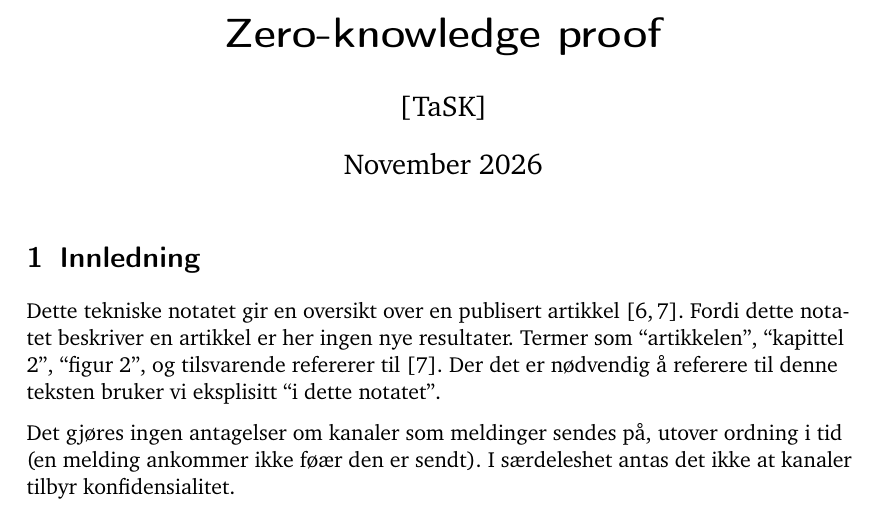
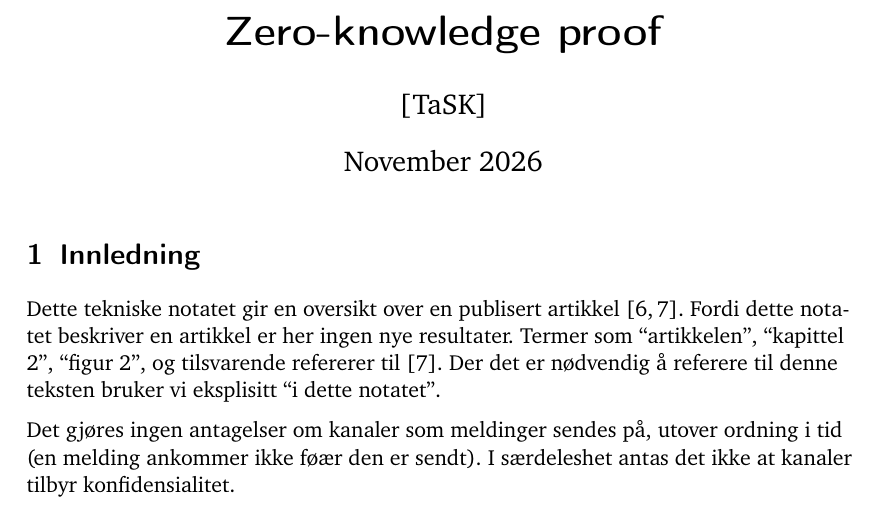
Before and after one commit to tagesk/zero-knowledge, a LaTeX document (zero.tex): part of page 1 of 13 before the commit and part of page 1 of 12 after it, cut so that both start at the same text. Compiled offline with pdfLaTeX.

Commit message:
Mer tekst p åhver side (minde bunn-marg)

```diff
--- a/zero.tex
+++ b/zero.tex
@@ -1,5 +1,6 @@
 % -*-mode: LaTeX; coding: utf-8; -*-
 \documentclass[a4paper]{scrartcl}
+\usepackage[top=3cm, bottom=3cm]{geometry}
 
 % For vakker crypto.  Dokumentasjonen ligger i katalogen
 \usepackage{aspen}
```
Also changed, not shown: zero.pdf.
